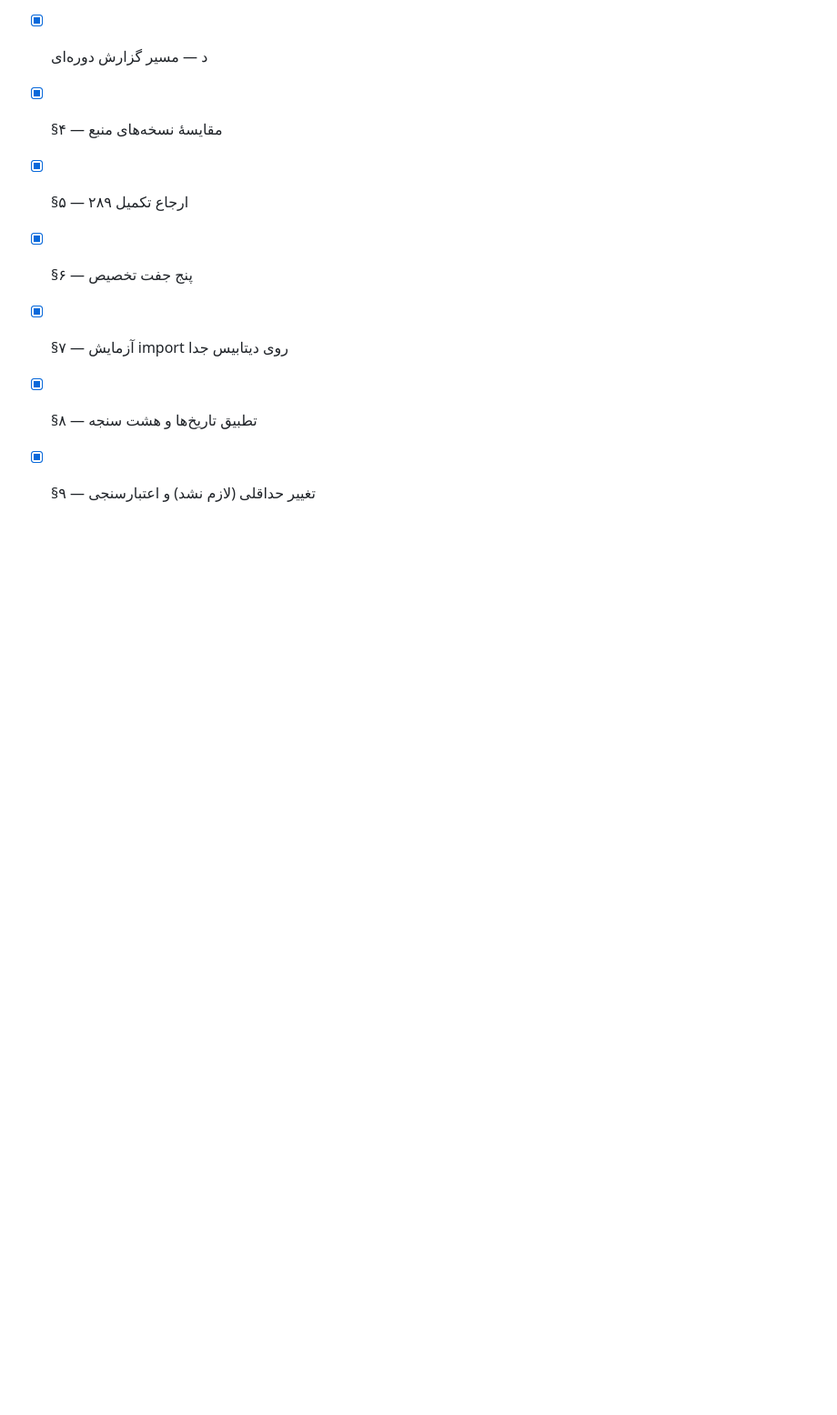
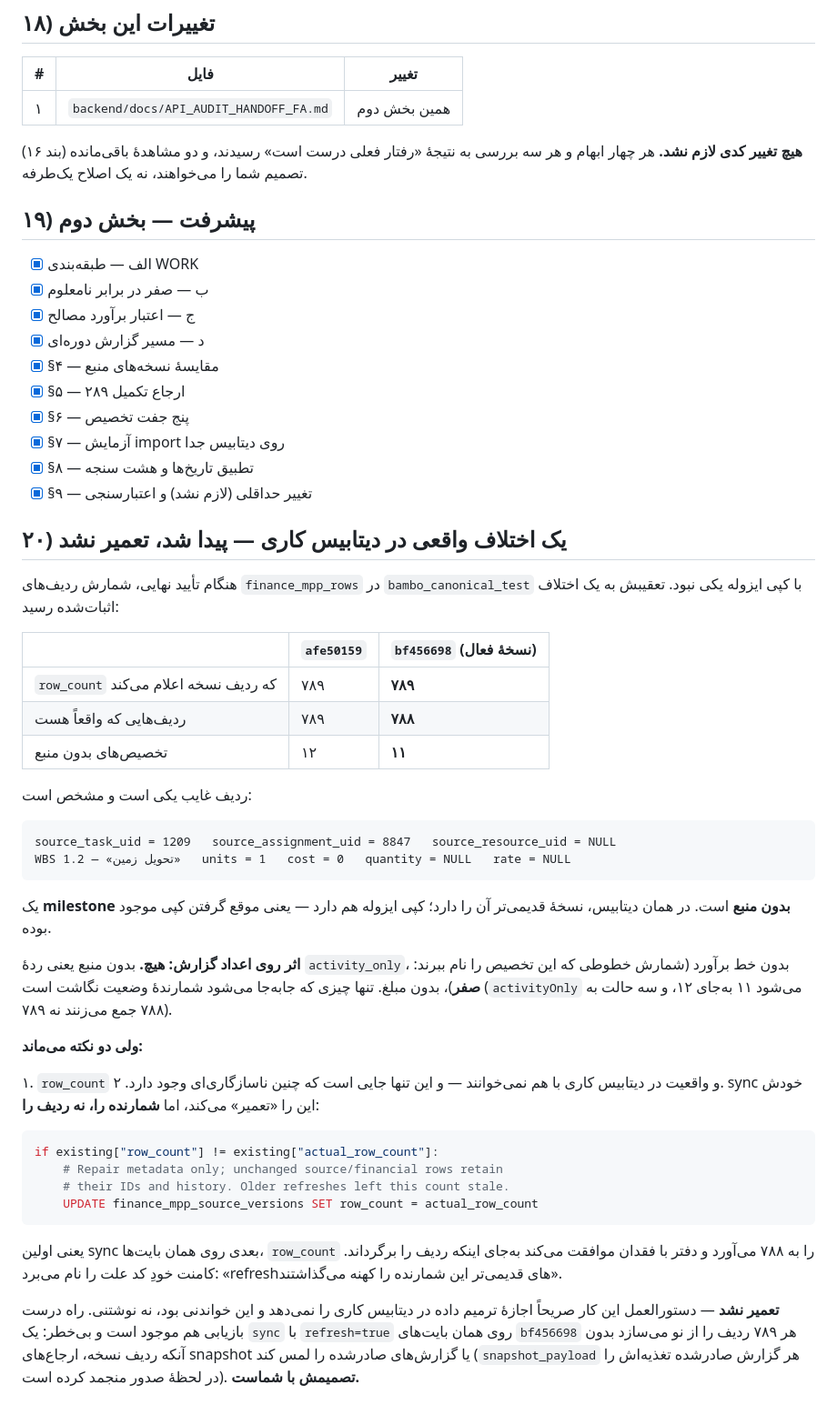
Before and after one commit to atefekalamati/FinanceBambo, a Markdown page: backend/docs/API_AUDIT_HANDOFF_FA.md, the part around the change. Shown at 91% size. Drawn GitHub-style; blank space fills up the shorter version.

Commit message:
one row the working database lost, and the count that still claims it
Verifying the isolated copy against bambo_canonical_test at the end of the audit turned up
a difference of exactly one row, so it got chased rather than rounded off.

The ACTIVE source version bf456698 declares row_count = 789 and holds 788. The missing row
is task 1209 / assignment 8847 / no resource -- WBS 1.2, «تحویل زمین», a milestone with
units 1, cost 0, no quantity and no rate. The older version in the same database still has
it, and so does the isolated copy, so it was there when the copy was taken.

Nothing reported moves: no resource means activity_only, and no estimate line names that
assignment. What moves is the mapping status -- activityOnly 11 instead of 12, the three
states summing to 788 -- and the fact that a version's declared count and its actual rows
disagree, which they do nowhere else.

Worth knowing before it heals itself the wrong way: the sync repairs this by writing the
COUNT down to 788, not by restoring the row ("Older refreshes left this count stale"). So
the first sync over those same bytes makes the ledger agree with the loss.

Not repaired. This task is read-only against that database, and the recovery that exists
is safe but is somebody's decision: a sync with refresh=true over bf456698's bytes rebuilds
all 789 rows without touching the version row, the snapshot references, or any issued
report -- each of those froze its own feed at issue time.

Co-Authored-By: Claude Opus 5 (1M context) <noreply@anthropic.com>

````diff
--- a/backend/docs/API_AUDIT_HANDOFF_FA.md
+++ b/backend/docs/API_AUDIT_HANDOFF_FA.md
@@ -448,3 +448,52 @@ worker ثریدِ `asyncio.to_thread` بالا بیاید، پروسه روی و
 - [x] §۷ — آزمایش import روی دیتابیس جدا
 - [x] §۸ — تطبیق تاریخ‌ها و هشت سنجه
 - [x] §۹ — تغییر حداقلی (لازم نشد) و اعتبارسنجی
+
+## ۲۰) یک اختلاف واقعی در دیتابیس کاری — پیدا شد، تعمیر نشد
+
+هنگام تأیید نهایی، شمارش ردیف‌های `finance_mpp_rows` در `bambo_canonical_test` با کپی
+ایزوله یکی نبود. تعقیبش به یک اختلاف اثبات‌شده رسید:
+
+| | `afe50159` | `bf456698` (نسخهٔ **فعال**) |
+|---|---|---|
+| `row_count` که ردیف نسخه اعلام می‌کند | ۷۸۹ | **۷۸۹** |
+| ردیف‌هایی که واقعاً هست | ۷۸۹ | **۷۸۸** |
+| تخصیص‌های بدون منبع | ۱۲ | **۱۱** |
+
+ردیف غایب یکی است و مشخص است:
+
+```
+source_task_uid = 1209   source_assignment_uid = 8847   source_resource_uid = NULL
+WBS 1.2 — «تحویل زمین»   units = 1   cost = 0   quantity = NULL   rate = NULL
+```
+
+یک **milestone بدون منبع** است. در همان دیتابیس، نسخهٔ قدیمی‌تر آن را دارد؛ کپی ایزوله
+هم دارد — یعنی موقع گرفتن کپی موجود بوده.
+
+**اثر روی اعداد گزارش: هیچ.** بدون منبع یعنی ردهٔ `activity_only`، بدون خط برآورد
+(شمارش خطوطی که این تخصیص را نام ببرند: **صفر**)، بدون مبلغ. تنها چیزی که جابه‌جا می‌شود
+شمارندهٔ وضعیت نگاشت است (`activityOnly` می‌شود ۱۱ به‌جای ۱۲، و سه حالت به ۷۸۸ جمع
+می‌زنند نه ۷۸۹).
+
+**ولی دو نکته می‌ماند:**
+
+۱. `row_count` و واقعیت در دیتابیس کاری با هم نمی‌خوانند — و این تنها جایی است که چنین
+   ناسازگاری‌ای وجود دارد.
+۲. sync خودش این را «تعمیر» می‌کند، اما **شمارنده را، نه ردیف را**:
+
+```python
+if existing["row_count"] != existing["actual_row_count"]:
+    # Repair metadata only; unchanged source/financial rows retain
+    # their IDs and history. Older refreshes left this count stale.
+    UPDATE finance_mpp_source_versions SET row_count = actual_row_count
+```
+
+یعنی اولین sync بعدی روی همان بایت‌ها، `row_count` را به ۷۸۸ می‌آورد و دفتر با فقدان
+موافقت می‌کند به‌جای اینکه ردیف را برگرداند. کامنت خودِ کد علت را نام می‌برد:
+«refreshهای قدیمی‌تر این شمارنده را کهنه می‌گذاشتند».
+
+**تعمیر نشد** — دستورالعمل این کار صریحاً اجازهٔ ترمیم داده در دیتابیس کاری را نمی‌دهد و
+این خواندنی بود، نه نوشتنی. راه درست بازیابی هم موجود است و بی‌خطر: یک `sync` با
+`refresh=true` روی همان بایت‌های `bf456698` هر ۷۸۹ ردیف را از نو می‌سازد بدون آنکه ردیف
+نسخه، ارجاع‌های snapshot یا گزارش‌های صادرشده را لمس کند (`snapshot_payload` هر گزارش
+صادرشده تغذیه‌اش را در لحظهٔ صدور منجمد کرده است). **تصمیمش با شماست.**
````
